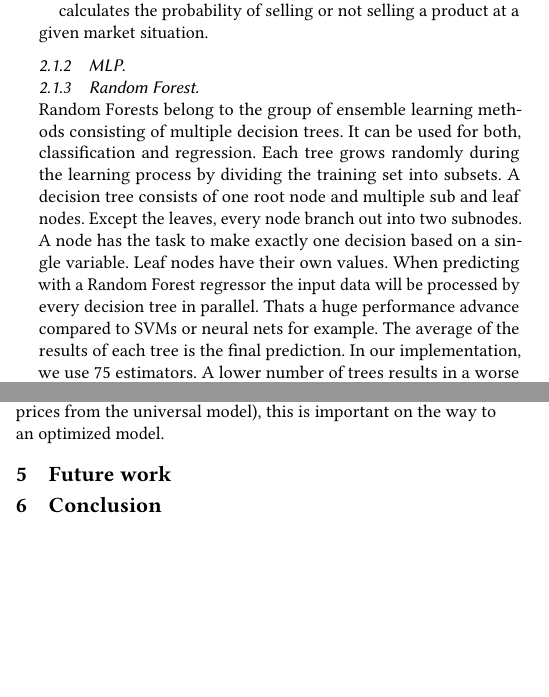
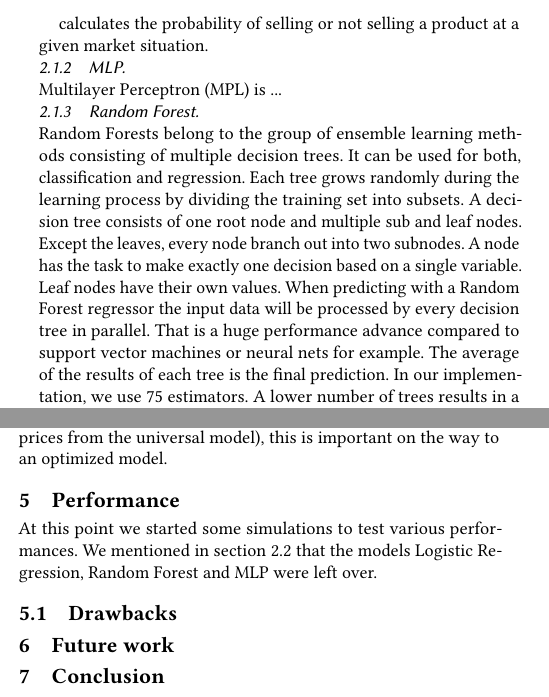
Before and after one commit to marcelja/dynamicpricing, a LaTeX paper (documentation/main.tex, which reads documentation/models.tex, documentation/performance.tex): two parts of the columns of pages 1 and 3 of 3, joined at a grey line, cut so that both start at the same text, the shorter picture padded with empty space. Compiled offline with pdfLaTeX.

Commit message:
prepare performance section

```diff
--- a/documentation/models.tex
+++ b/documentation/models.tex
@@ -35,9 +35,11 @@
     calculates the probability of selling or not selling a product at a given market situation.
 
 \subsubsection{MLP}
+    ~\\
+    Multilayer Perceptron (MPL) is ...
 \subsubsection{Random Forest}
     ~\\
-    Random Forests belong to the group of ensemble learning methods consisting of multiple decision trees. It can be used for both, classification and regression. Each tree grows randomly during the learning process by dividing the training set into subsets. A decision tree consists of one root node and multiple sub and leaf nodes. Except the leaves, every node branch out into two subnodes. A node has the task to make exactly one decision based on a single variable. Leaf nodes have their own values. When predicting with a Random Forest regressor the input data will be processed by every decision tree in parallel. Thats a huge performance advance compared to SVMs or neural nets for example. The average of the results of each tree is the final prediction.
+    Random Forests belong to the group of ensemble learning methods consisting of multiple decision trees. It can be used for both, classification and regression. Each tree grows randomly during the learning process by dividing the training set into subsets. A decision tree consists of one root node and multiple sub and leaf nodes. Except the leaves, every node branch out into two subnodes. A node has the task to make exactly one decision based on a single variable. Leaf nodes have their own values. When predicting with a Random Forest regressor the input data will be processed by every decision tree in parallel. That is a huge performance advance compared to support vector machines or neural nets for example. The average of the results of each tree is the final prediction.
     In our implementation, we use 75 estimators. A lower number of trees results in a worse performance, a higher number increases the learning and prediction time significantly.
 \subsubsection{Least Squares}
 	~\\
--- /dev/null
+++ b/documentation/performance.tex
@@ -0,0 +1,5 @@
+%!TEX root = main.tex
+\section{Performance}
+At this point we started some simulations to test various performances. We mentioned in section \ref{sec:model_eval} that the models Logistic Regression, Random Forest and MLP were left over.
+
+\subsection{Drawbacks}
```
Also changed, not shown: documentation/main.tex (+1 -0 lines), documentation/models.tex (1 more changed lines).
